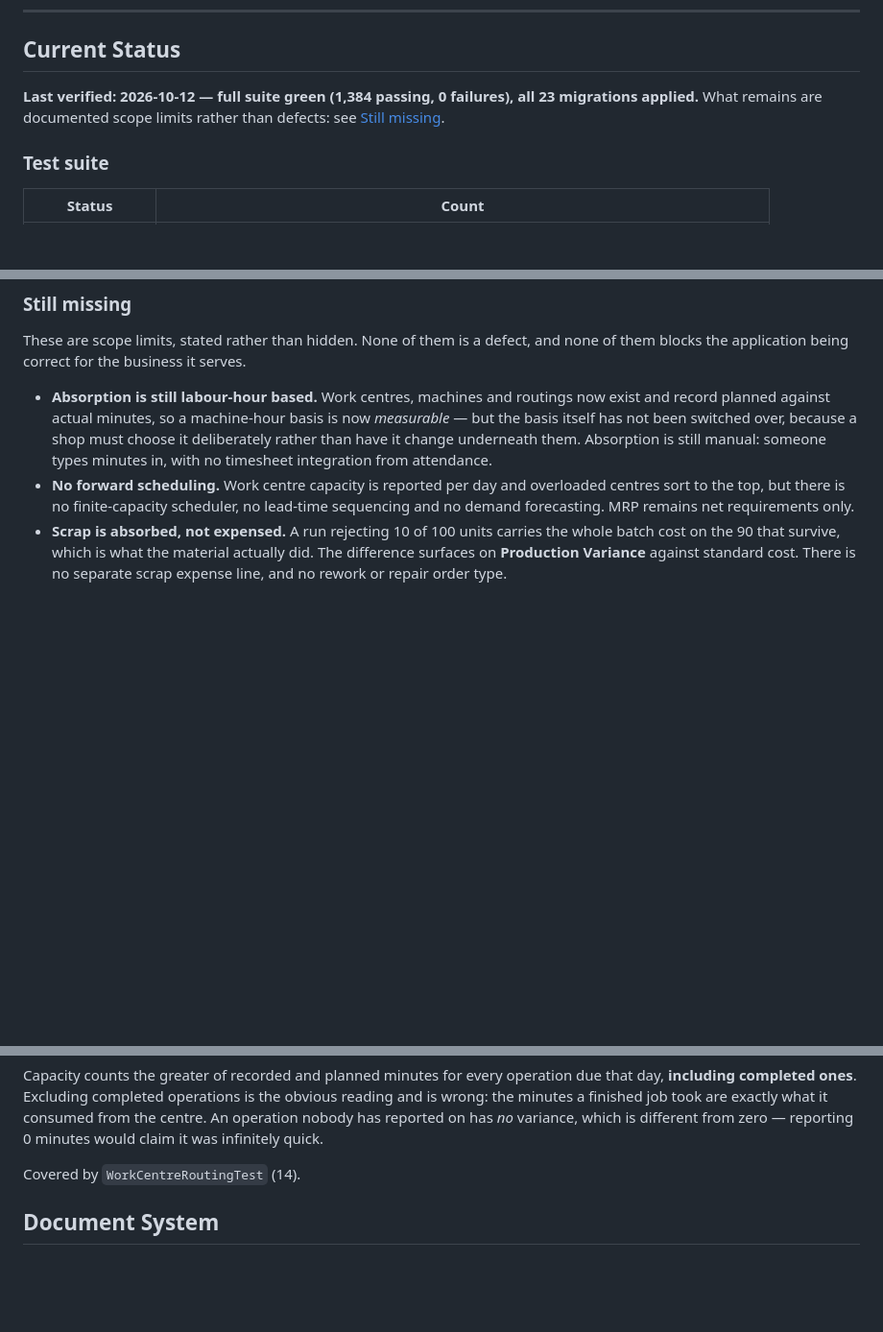
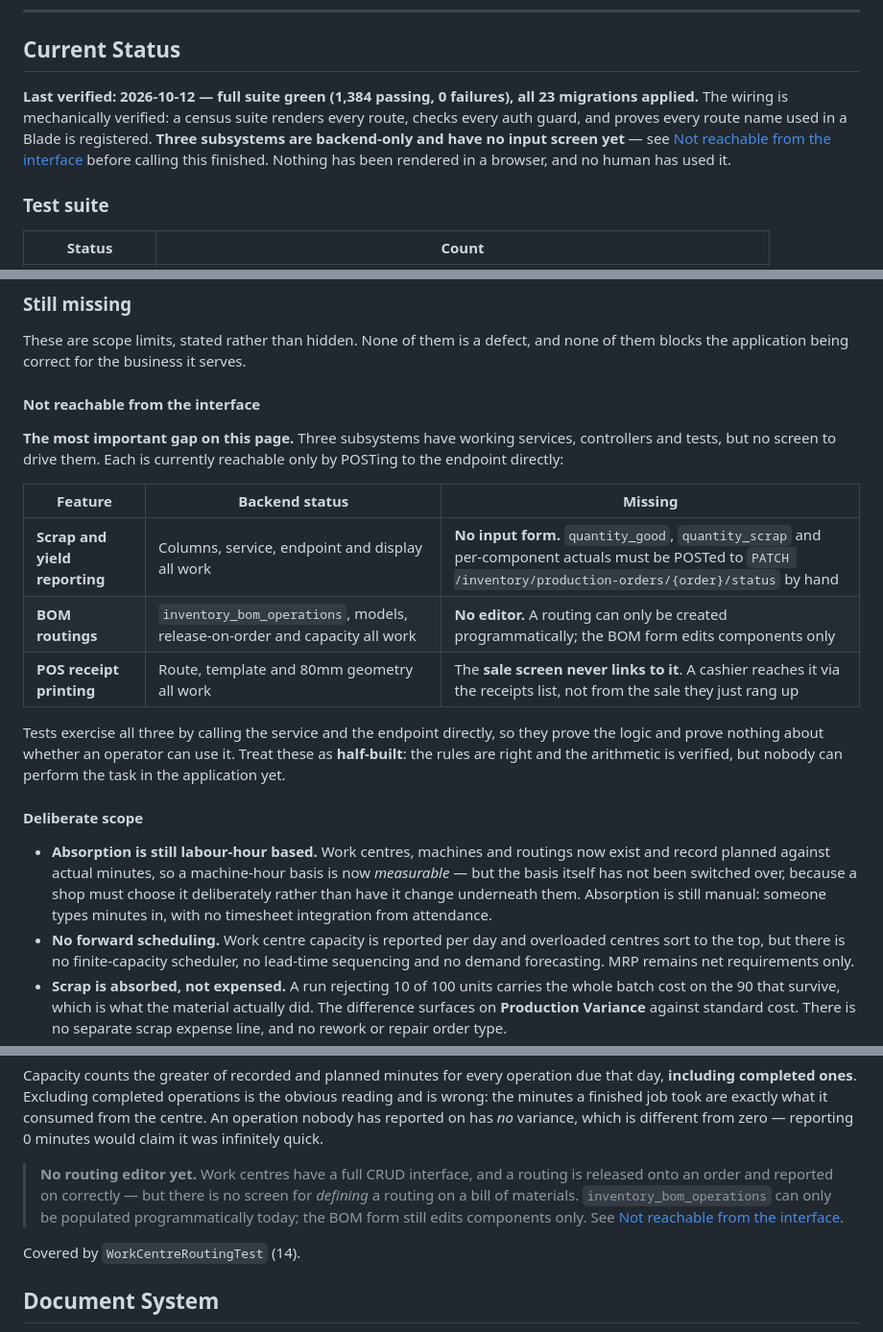
Before and after one commit to irfannoor2003/companybased, a Markdown page: README.md, 3 parts joined by grey strips. Shown at 96% size. GitHub-like rendering; blank space fills up the shorter version.

Commit message:
README: record three subsystems that are backend-only
Checked what I claimed complete against what is actually reachable, and found
three that are not:

  - Scrap and yield reporting: columns, service, endpoint and display all work,
    but there is no input form. The values must be POSTed to the status endpoint
    by hand.
  - BOM routings: the tables, models, release-on-order and capacity report all
    work, but there is no editor. A routing can only be created programmatically;
    the BOM form still edits components only.
  - POS receipt printing: the route and template work, but the sale screen never
    links to it, so a cashier reaches it via the receipts list rather than from
    the sale they just rang up.

The tests exercise all three by calling the service and endpoint directly, so
they prove the logic and prove nothing about whether an operator can perform the
task. The README now says so, in a section of its own, and the status block
no longer implies the whole system is finished.

Multi-level BOM is genuinely complete: it is transparent to the user, because
the existing BOM form already produces sub-assemblies once the explosion reads
them.

```diff
--- a/README.md
+++ b/README.md
@@ -27,8 +27,11 @@ Laravel ERP application for independent local-business deployments in Pakistan.
 ## Current Status
 
 **Last verified: 2026-10-12 — full suite green (1,384 passing, 0 failures), all 23
-migrations applied.** What remains are documented scope limits rather than defects:
-see [Still missing](#still-missing).
+migrations applied.** The wiring is mechanically verified: a census suite renders
+every route, checks every auth guard, and proves every route name used in a Blade is
+registered. **Three subsystems are backend-only and have no input screen yet** — see
+[Not reachable from the interface](#not-reachable-from-the-interface) before calling
+this finished. Nothing has been rendered in a browser, and no human has used it.
 
 ### Test suite
 
@@ -613,6 +616,25 @@ Covered by `LedgerPostingTest`, `LedgerReversalTest` (10),
 These are scope limits, stated rather than hidden. None of them is a defect, and
 none of them blocks the application being correct for the business it serves.
 
+#### Not reachable from the interface
+
+**The most important gap on this page.** Three subsystems have working services,
+controllers and tests, but no screen to drive them. Each is currently reachable only
+by POSTing to the endpoint directly:
+
+| Feature | Backend status | Missing |
+|---|---|---|
+| **Scrap and yield reporting** | Columns, service, endpoint and display all work | **No input form.** `quantity_good`, `quantity_scrap` and per-component actuals must be POSTed to `PATCH /inventory/production-orders/{order}/status` by hand |
+| **BOM routings** | `inventory_bom_operations`, models, release-on-order and capacity all work | **No editor.** A routing can only be created programmatically; the BOM form edits components only |
+| **POS receipt printing** | Route, template and 80mm geometry all work | The **sale screen never links to it**. A cashier reaches it via the receipts list, not from the sale they just rang up |
+
+Tests exercise all three by calling the service and the endpoint directly, so they
+prove the logic and prove nothing about whether an operator can use it. Treat these
+as **half-built**: the rules are right and the arithmetic is verified, but nobody can
+perform the task in the application yet.
+
+#### Deliberate scope
+
 - **Absorption is still labour-hour based.** Work centres, machines and routings now
   exist and record planned against actual minutes, so a machine-hour basis is now
   *measurable* — but the basis itself has not been switched over, because a shop must
@@ -731,6 +761,12 @@ that day, **including completed ones**. Excluding completed operations is the ob
 reading and is wrong: the minutes a finished job took are exactly what it consumed
 from the centre. An operation nobody has reported on has *no* variance, which is
 different from zero — reporting 0 minutes would claim it was infinitely quick.
+
+> **No routing editor yet.** Work centres have a full CRUD interface, and a routing
+> is released onto an order and reported on correctly — but there is no screen for
+> *defining* a routing on a bill of materials. `inventory_bom_operations` can only be
+> populated programmatically today; the BOM form still edits components only. See
+> [Not reachable from the interface](#not-reachable-from-the-interface).
 
 Covered by `WorkCentreRoutingTest` (14).
 
```
Also changed, not shown: other parts of README.md (+8 -0 lines).
